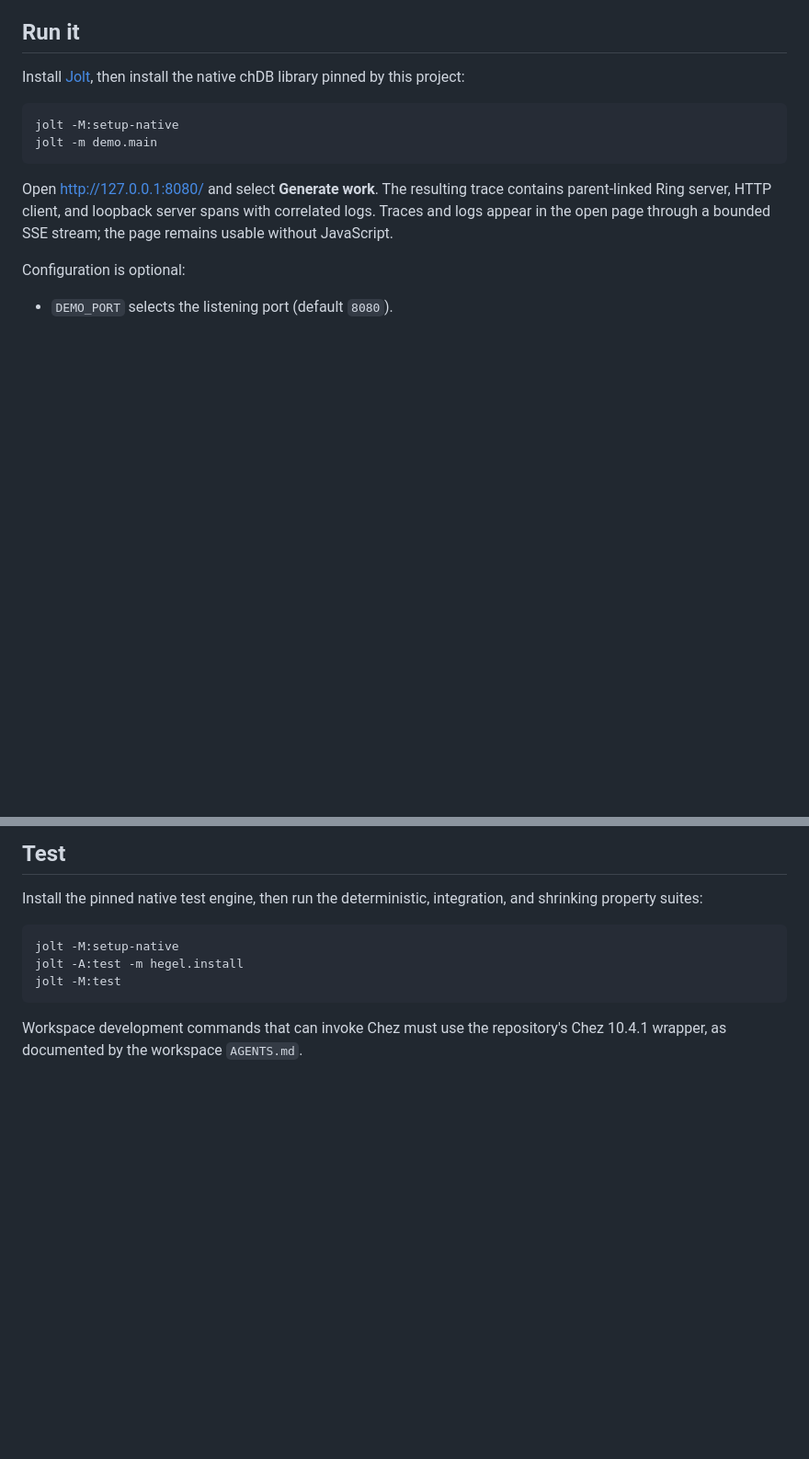
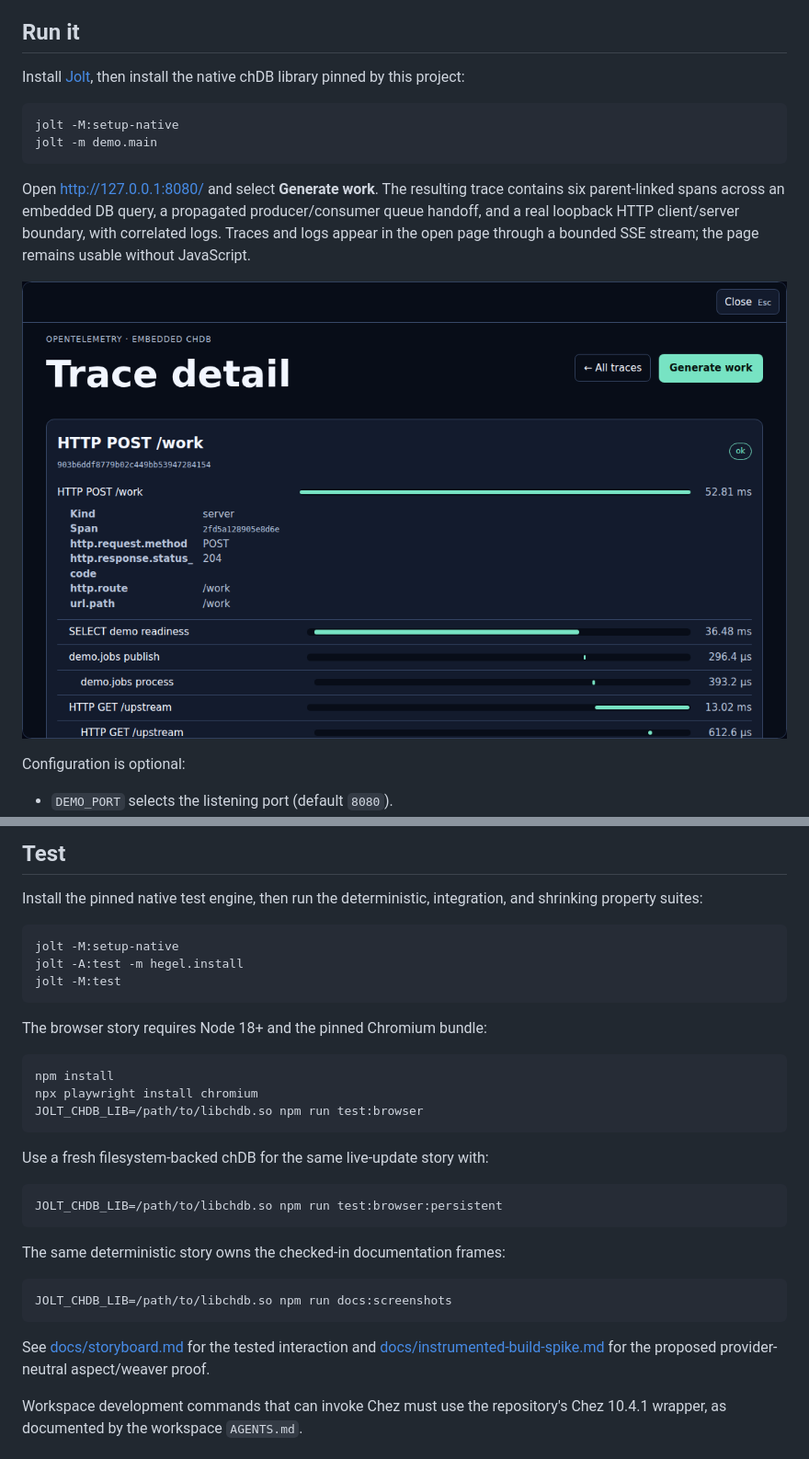
Before and after one commit to chucklehead-dev/jolt-observability-demo, a Markdown page: README.md, 2 parts joined by grey strips. Shown at 92% size. Rendered like a GitHub page; pictures changed too: docs/screenshots/03-trace-waterfall-dialog.png (added); blank space fills up the shorter version.

Commit message:
test(demo): add browser storyboard coverage

````diff
--- a/README.md
+++ b/README.md
@@ -17,9 +17,12 @@ jolt -m demo.main
 ```
 
 Open <http://127.0.0.1:8080/> and select **Generate work**. The resulting trace
-contains parent-linked Ring server, HTTP client, and loopback server spans with
-correlated logs. Traces and logs appear in the open page through a bounded SSE
-stream; the page remains usable without JavaScript.
+contains six parent-linked spans across an embedded DB query, a propagated
+producer/consumer queue handoff, and a real loopback HTTP client/server boundary,
+with correlated logs. Traces and logs appear in the open page through a bounded
+SSE stream; the page remains usable without JavaScript.
+
+![Trace waterfall with DB, queue, and HTTP spans](docs/screenshots/03-trace-waterfall-dialog.png)
 
 Configuration is optional:
 
@@ -55,6 +58,30 @@ jolt -A:test -m hegel.install
 jolt -M:test
 ```
 
+The browser story requires Node 18+ and the pinned Chromium bundle:
+
+```sh
+npm install
+npx playwright install chromium
+JOLT_CHDB_LIB=/path/to/libchdb.so npm run test:browser
+```
+
+Use a fresh filesystem-backed chDB for the same live-update story with:
+
+```sh
+JOLT_CHDB_LIB=/path/to/libchdb.so npm run test:browser:persistent
+```
+
+The same deterministic story owns the checked-in documentation frames:
+
+```sh
+JOLT_CHDB_LIB=/path/to/libchdb.so npm run docs:screenshots
+```
+
+See [docs/storyboard.md](docs/storyboard.md) for the tested interaction and
+[docs/instrumented-build-spike.md](docs/instrumented-build-spike.md) for the
+proposed provider-neutral aspect/weaver proof.
+
 Workspace development commands that can invoke Chez must use the repository's
 Chez 10.4.1 wrapper, as documented by the workspace `AGENTS.md`.
 
````
Also changed, not shown: SPEC.md (+11 -3 lines), docs/instrumented-build-spike.md (added, +127 -0 lines), docs/storyboard.md (added, +67 -0 lines), docs/screenshots/01-empty-workbench.png (added), docs/screenshots/02-live-trace-arrives.png (added), docs/screenshots/04-filtered-workbench.png (added), 7 other files.
